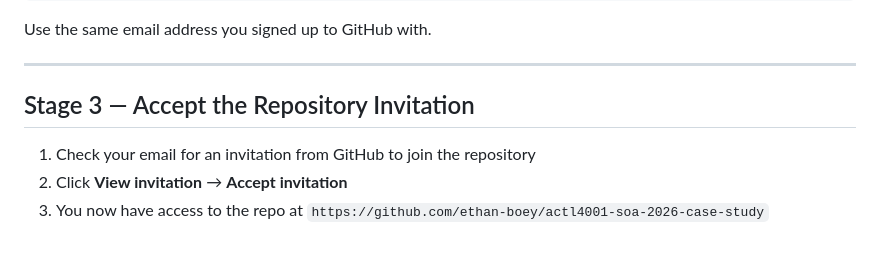
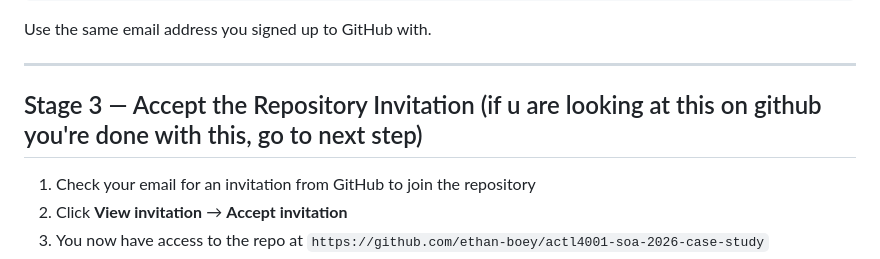
Before and after one commit to Actuarial-Control-Cycle-T1-2026/group-page-showcase-actl4001-gang, a Markdown page: README.md, the part around the change. GitHub-like rendering.

```diff
--- a/README.md
+++ b/README.md
@@ -63,7 +63,7 @@ Use the same email address you signed up to GitHub with.
 
 ---
 
-## Stage 3 — Accept the Repository Invitation
+## Stage 3 — Accept the Repository Invitation (if u are looking at this on github you're done with this, go to next step)
 
 1. Check your email for an invitation from GitHub to join the repository
 2. Click **View invitation** → **Accept invitation**
```
